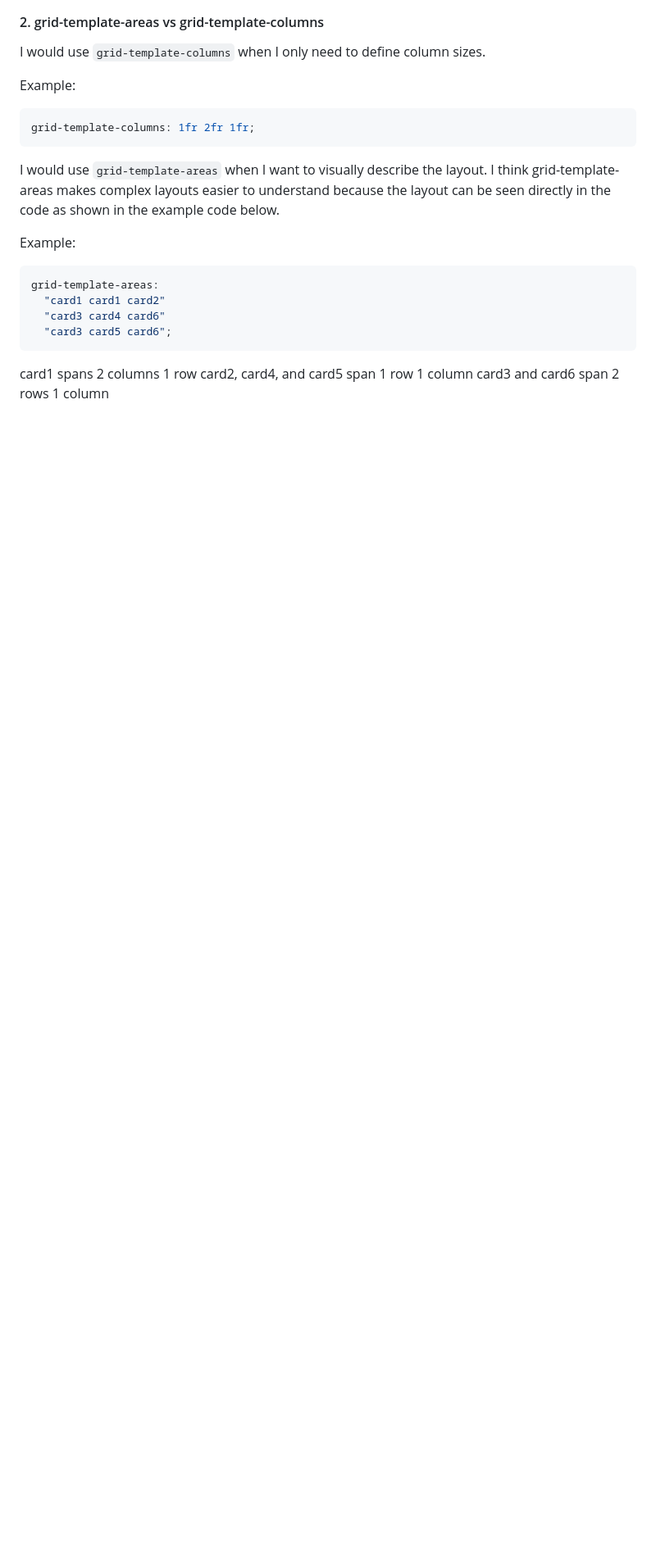
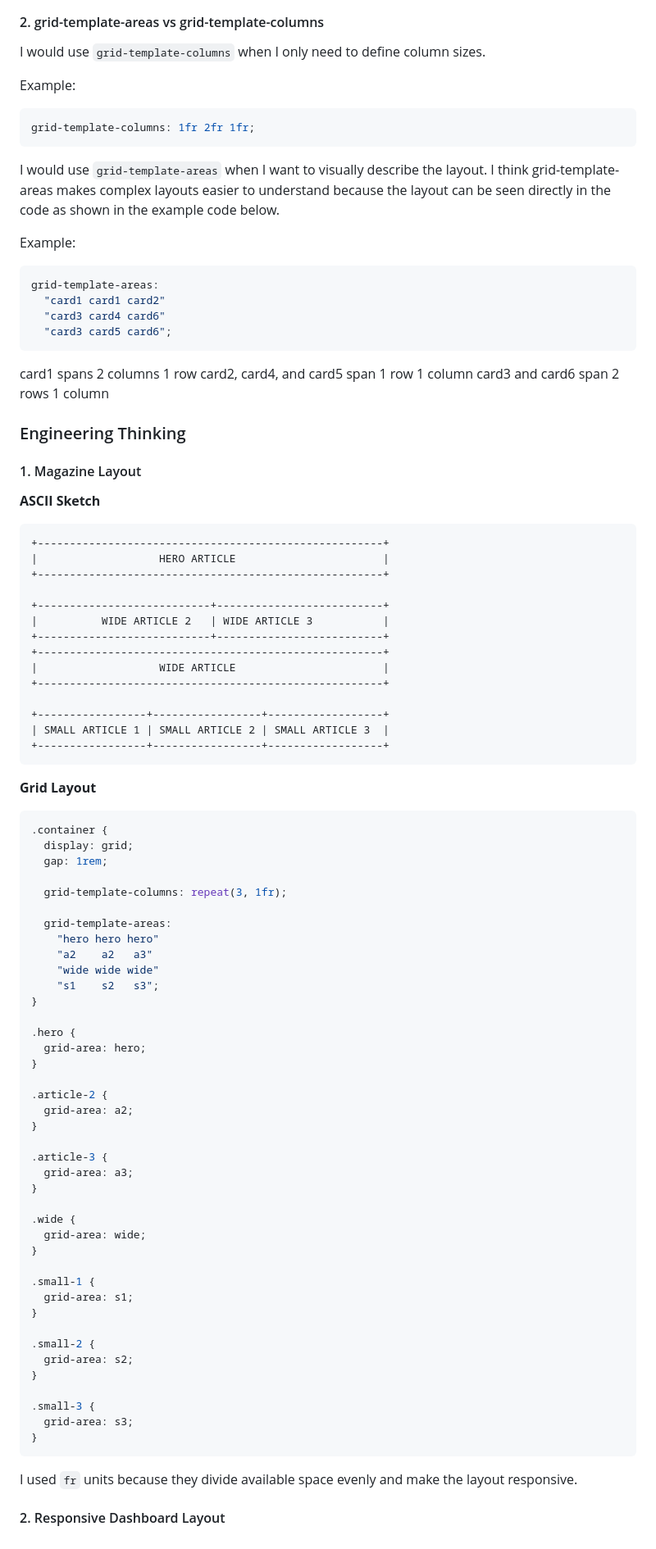
Before and after one commit to iibrahimx/break-exercises, a Markdown page: reflection-journal.md, the part around the change. Shown at 82% size. Drawn GitHub-style; blank space fills up the shorter version.

Commit message:
docs: complete class 07 reflection journal

````diff
--- a/reflection-journal.md
+++ b/reflection-journal.md
@@ -324,3 +324,75 @@ grid-template-areas:
 card1 spans 2 columns 1 row
 card2, card4, and card5 span 1 row 1 column
 card3 and card6 span 2 rows 1 column
+
+### Engineering Thinking
+
+#### 1. Magazine Layout
+
+**ASCII Sketch**
+
+```text
++------------------------------------------------------+
+|                   HERO ARTICLE                       |
++------------------------------------------------------+
+
++---------------------------+--------------------------+
+|          WIDE ARTICLE 2   | WIDE ARTICLE 3           |
++---------------------------+--------------------------+
++------------------------------------------------------+
+|                   WIDE ARTICLE                       |
++------------------------------------------------------+
+
++-----------------+-----------------+------------------+
+| SMALL ARTICLE 1 | SMALL ARTICLE 2 | SMALL ARTICLE 3  |
++-----------------+-----------------+------------------+
+```
+
+**Grid Layout**
+
+```css
+.container {
+  display: grid;
+  gap: 1rem;
+
+  grid-template-columns: repeat(3, 1fr);
+
+  grid-template-areas:
+    "hero hero hero"
+    "a2    a2   a3"
+    "wide wide wide"
+    "s1    s2   s3";
+}
+
+.hero {
+  grid-area: hero;
+}
+
+.article-2 {
+  grid-area: a2;
+}
+
+.article-3 {
+  grid-area: a3;
+}
+
+.wide {
+  grid-area: wide;
+}
+
+.small-1 {
+  grid-area: s1;
+}
+
+.small-2 {
+  grid-area: s2;
+}
+
+.small-3 {
+  grid-area: s3;
+}
+```
+
+I used `fr` units because they divide available space evenly and make the layout responsive.
+
+#### 2. Responsive Dashboard Layout
````
